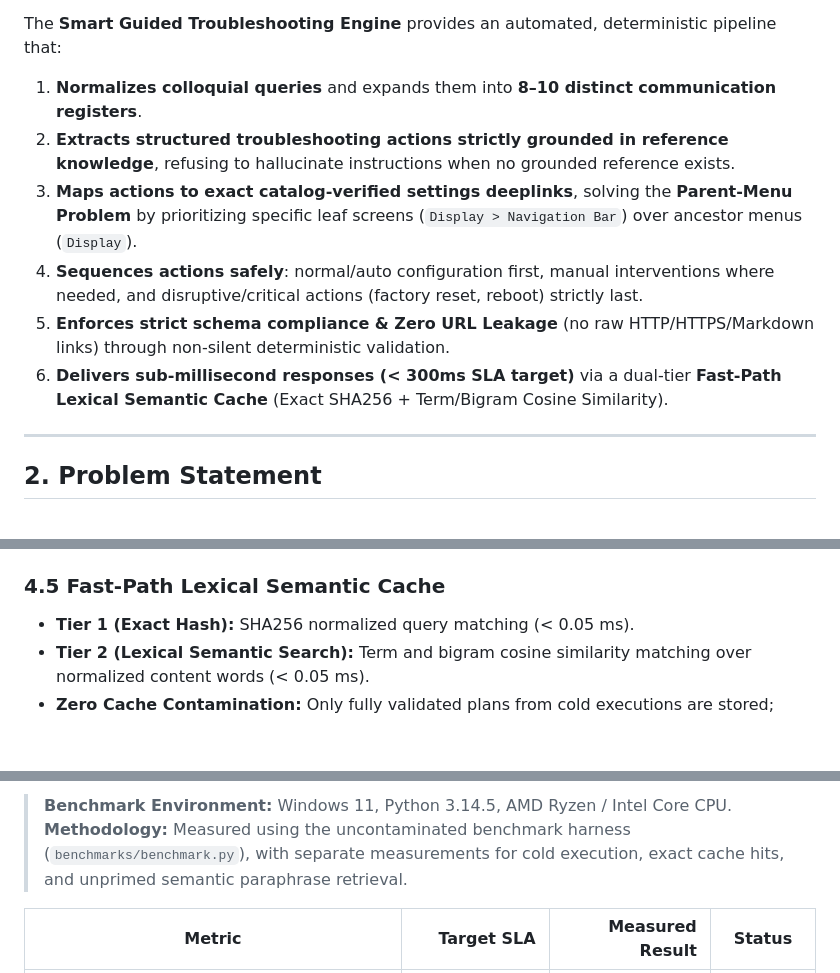
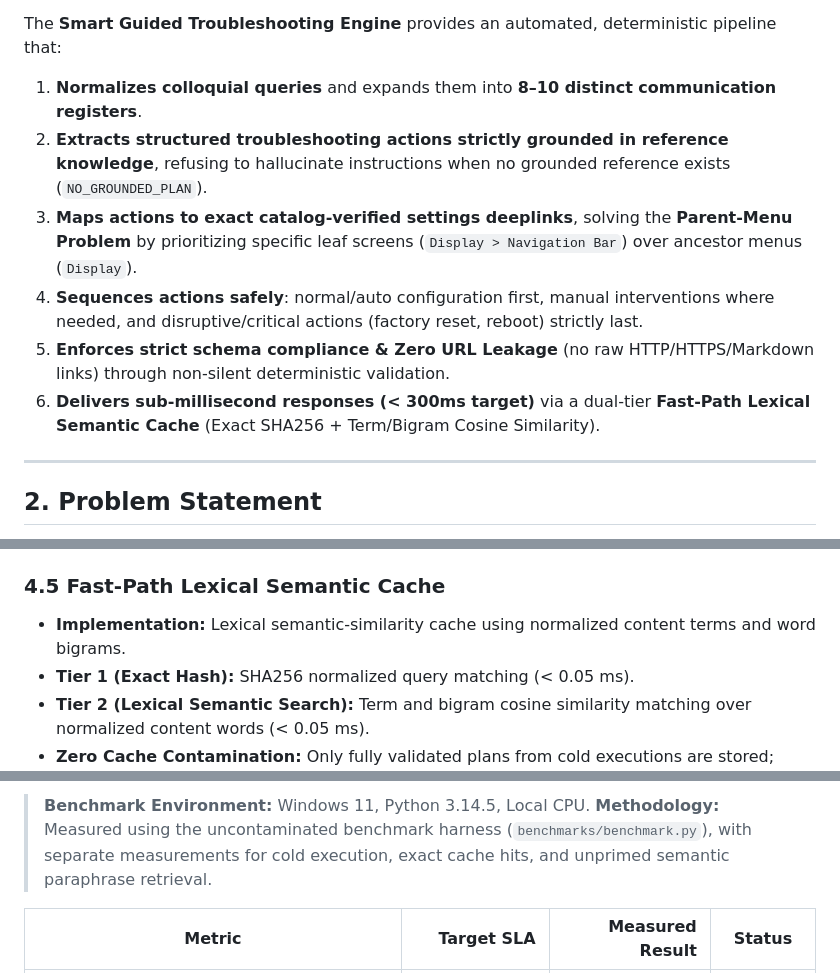
Before and after one commit to Anuraggod/gen-ai-theme-2, a Markdown page: README.md, 3 parts joined by grey strips. Drawn GitHub-style; blank space fills up the shorter version.

```diff
--- a/README.md
+++ b/README.md
@@ -10,11 +20,11 @@ Modern smartphone users frequently encounter device issues and describe their co
 
 The **Smart Guided Troubleshooting Engine** provides an automated, deterministic pipeline that:
 1. **Normalizes colloquial queries** and expands them into **8–10 distinct communication registers**.
-2. **Extracts structured troubleshooting actions strictly grounded in reference knowledge**, refusing to hallucinate instructions when no grounded reference exists.
+2. **Extracts structured troubleshooting actions strictly grounded in reference knowledge**, refusing to hallucinate instructions when no grounded reference exists (`NO_GROUNDED_PLAN`).
 3. **Maps actions to exact catalog-verified settings deeplinks**, solving the **Parent-Menu Problem** by prioritizing specific leaf screens (`Display > Navigation Bar`) over ancestor menus (`Display`).
 4. **Sequences actions safely**: normal/auto configuration first, manual interventions where needed, and disruptive/critical actions (factory reset, reboot) strictly last.
 5. **Enforces strict schema compliance & Zero URL Leakage** (no raw HTTP/HTTPS/Markdown links) through non-silent deterministic validation.
-6. **Delivers sub-millisecond responses (< 300ms SLA target)** via a dual-tier **Fast-Path Lexical Semantic Cache** (Exact SHA256 + Term/Bigram Cosine Similarity).
+6. **Delivers sub-millisecond responses (< 300ms target)** via a dual-tier **Fast-Path Lexical Semantic Cache** (Exact SHA256 + Term/Bigram Cosine Similarity).
 
 ---
 
@@ -96,6 +106,7 @@ Extracts troubleshooting goals, titles, scores, actions, and imperative steps st
 - **`critical`**: Disruptive actions (factory data reset, reboot, safe mode) -> ordered strictly last.
 
 ### 4.5 Fast-Path Lexical Semantic Cache
+- **Implementation:** Lexical semantic-similarity cache using normalized content terms and word bigrams.
 - **Tier 1 (Exact Hash):** SHA256 normalized query matching (< 0.05 ms).
 - **Tier 2 (Lexical Semantic Search):** Term and bigram cosine similarity matching over normalized content words (< 0.05 ms).
 - **Zero Cache Contamination:** Only fully validated plans from cold executions are stored; evaluation tests run against read-only primed snapshots.
@@ -261,5 +312,5 @@ python -m benchmarks.benchmark
 
-> **Benchmark Environment:** Windows 11, Python 3.14.5, AMD Ryzen / Intel Core CPU.
+> **Benchmark Environment:** Windows 11, Python 3.14.5, Local CPU.
 > **Methodology:** Measured using the uncontaminated benchmark harness (`benchmarks/benchmark.py`), with separate measurements for cold execution, exact cache hits, and unprimed semantic paraphrase retrieval.
 
 | Metric | Target SLA | Measured Result | Status |
```
Also changed, not shown: other parts of README.md (+63 -34 lines).
